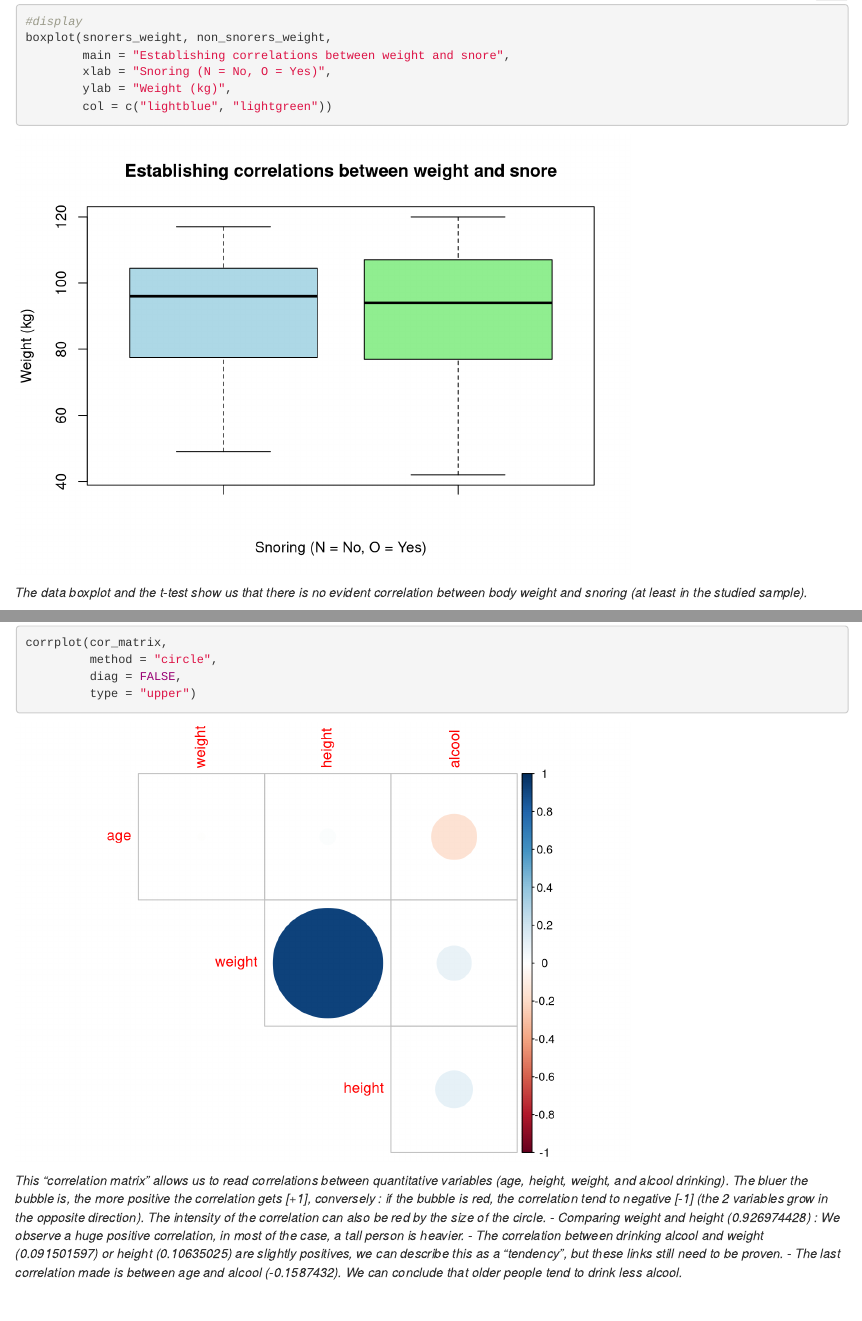
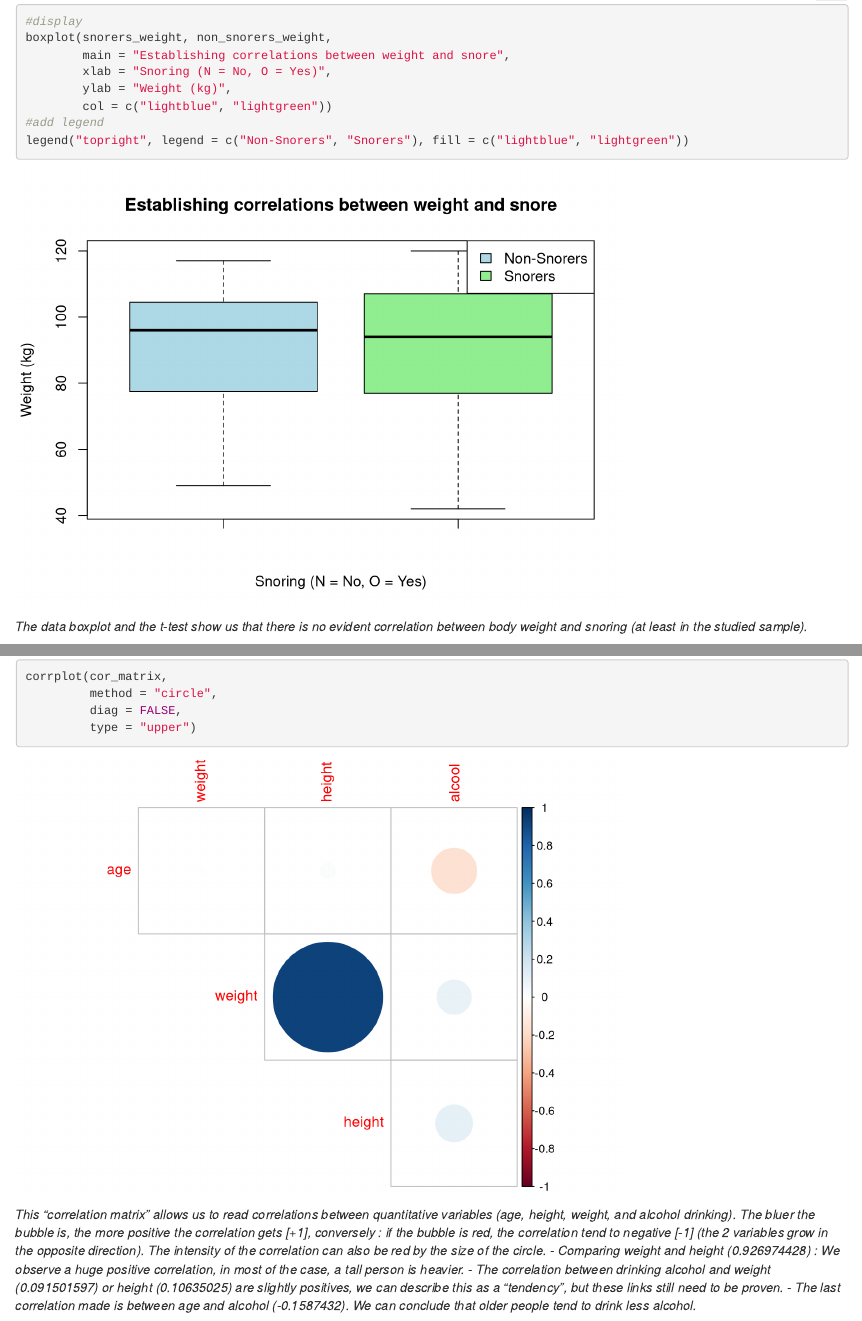
Before and after one commit to yanndvx/IEAP-RStudio-Series02, an R Markdown document (IEAP-Series02-RStudio.Rmd): the page in a window 1100 px wide, from 5960 px down, and a second part further down, joined at a grey line. Rendered offline with R 4.5, knitr and Pandoc, with nearby package versions; folded parts are opened.

Commit message:
Final corrections
corrected typos, display...

````diff
--- a/IEAP-Series02-RStudio.Rmd
+++ b/IEAP-Series02-RStudio.Rmd
@@ -170,7 +170,13 @@ boxplot(snorers_weight, non_snorers_weight,
         xlab = "Snoring (N = No, O = Yes)",
         ylab = "Weight (kg)",
         col = c("lightblue", "lightgreen"))
+#add legend
+legend("topright", legend = c("Non-Snorers", "Snorers"), fill = c("lightblue", "lightgreen"))
 ```
+
+
+
+
 *The data boxplot and the t-test show us that there is no evident correlation between body weight and snoring (at least in the studied sample).*
 
 **Do snorers drink or smoke more?**
@@ -285,7 +305,12 @@ corrplot(cor_matrix,
          diag = FALSE,
          type = "upper")
 ```
-*This "correlation matrix" allows us to read correlations between quantitative variables (age, height, weight, and alcool drinking). The bluer the bubble is, the more positive the correlation gets [+1], conversely : if the bubble is red, the correlation tend to negative [-1] (the 2 variables grow in the opposite direction). The intensity of the correlation can also be red by the size of the circle.*
+
+
+
+
+
+*This "correlation matrix" allows us to read correlations between quantitative variables (age, height, weight, and alcohol drinking). The bluer the bubble is, the more positive the correlation gets [+1], conversely : if the bubble is red, the correlation tend to negative [-1] (the 2 variables grow in the opposite direction). The intensity of the correlation can also be red by the size of the circle.*
   *- Comparing weight and height (0.926974428) : We observe a huge positive correlation, in most of the case, a tall person is heavier.*
-  *- The correlation between drinking alcool and weight (0.091501597) or height (0.10635025) are slightly positives, we can describe this as a "tendency", but these links still need to be proven.*
-  *- The last correlation made is between age and alcool (-0.1587432). We can conclude that older people tend to drink less alcool.*
+  *- The correlation between drinking alcohol and weight (0.091501597) or height (0.10635025) are slightly positives, we can describe this as a "tendency", but these links still need to be proven.*
+  *- The last correlation made is between age and alcohol (-0.1587432). We can conclude that older people tend to drink less alcohol.*
````
Also changed, not shown: IEAP-Series02-RStudio.Rmd (14 more changed lines).
